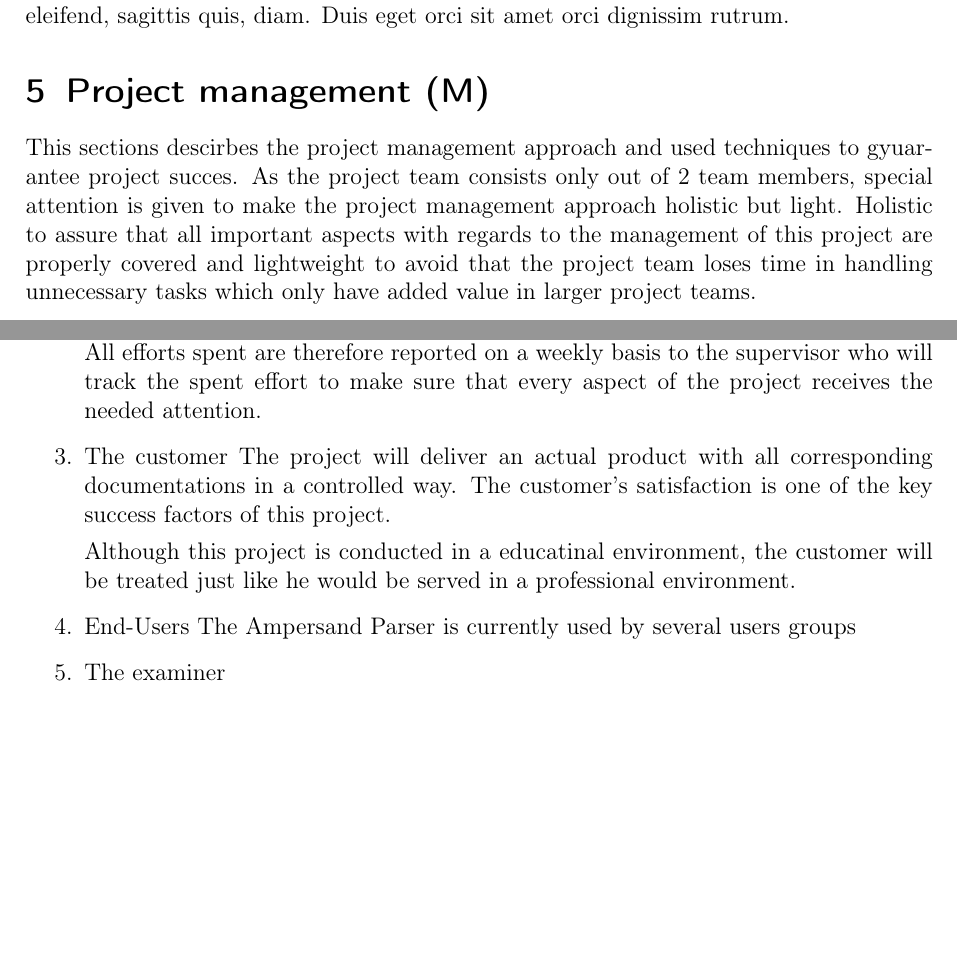
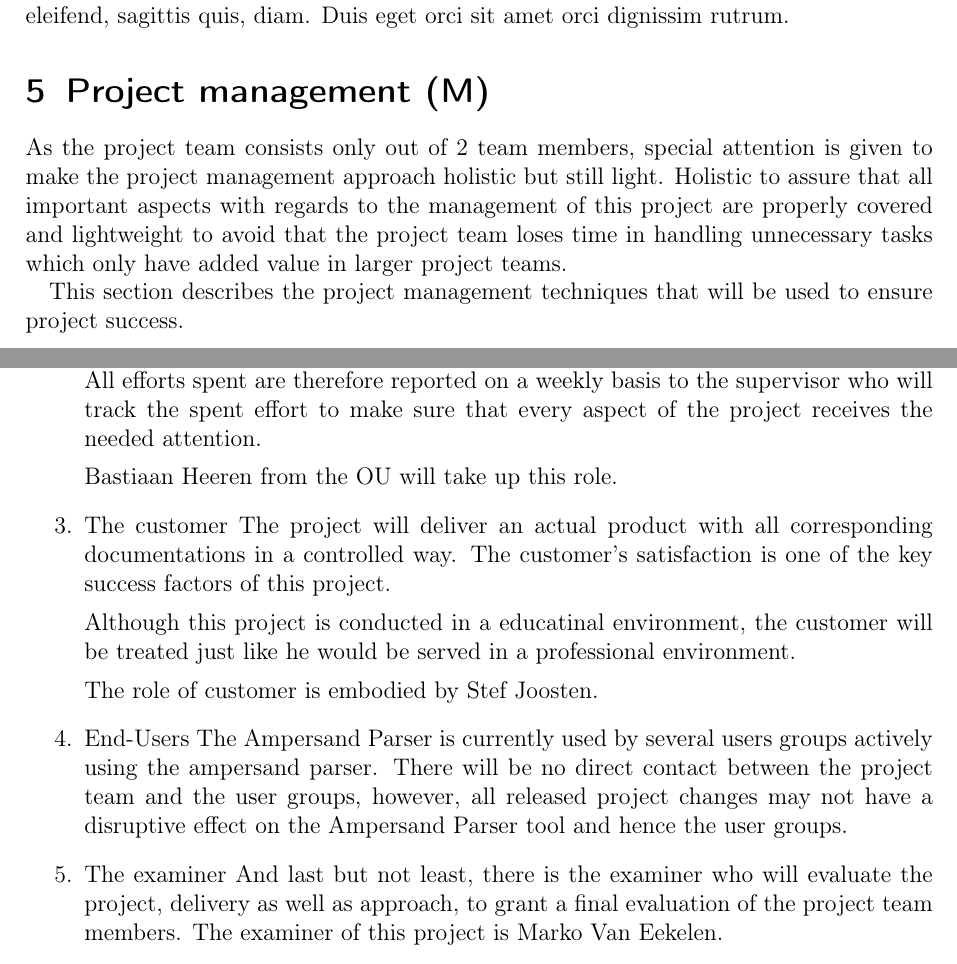
Before and after one commit to DanielSchiavini/ampersand-abi, a LaTeX document (Planning/Planning.tex, which reads Planning/Sections/Project-management.tex): two parts of pages 10 and 11 of 20, joined at a grey line, cut so that both start at the same text, the shorter picture padded with empty space. Compiled offline with pdfLaTeX.

Commit message:
Addition of roles and responsibilities

```diff
--- a/Planning/Sections/Project-management.tex
+++ b/Planning/Sections/Project-management.tex
@@ -1,9 +1,10 @@
 % !TEX root = ../Planning.tex
 \section{Project management (M)}
 \label{sec:project-management}
-This sections descirbes the project management approach and used techniques to gyuarantee project succes.
-As the project team consists only out of 2 team members, special attention is given to make the project management approach holistic but light.
+As the project team consists only out of 2 team members, special attention is given to make the project management approach holistic but still light.
 Holistic to assure that all important aspects with regards to the management of this project are properly covered and lightweight to avoid that the project team loses time in handling unnecessary tasks which only have added value in larger project teams.
+
+This section describes the project management techniques that will be used to ensure project success.
 \subsection{Project governance / roles \& responsibilities}
 We distinguish 5 different project parties in the project environment:
 \begin{enumerate}
@@ -23,15 +24,19 @@ We distinguish 5 different project parties in the project environment:
 	Should this situation occur, the supervisor will facilitate customer alignments to adjust the customer’s requirements.
 	All efforts spent are therefore reported on a weekly basis to the supervisor who will track the spent effort to make sure that every aspect of the project receives the needed attention.
 
+
+	Bastiaan Heeren from the OU will take up this role.
 	\item The customer
 	The project will deliver an actual product with all corresponding documentations in a controlled way.
 	The customer's satisfaction is one of the key success factors of this project.
 
 	Although this project is conducted in a educatinal environment, the customer will be treated just like he would be served in a professional environment.
+
+	The role of customer is embodied by Stef Joosten.
 	\item End-Users
-	The Ampersand Parser is currently used by several users groups
+	The Ampersand Parser is currently used by several users groups actively using the ampersand parser. There will be no direct contact between the project team and the user groups, however, all released project changes may not have a disruptive effect on the Ampersand Parser tool and hence the user groups.
 	\item The examiner
-
+	And last but not least, there is the examiner who will evaluate the project, delivery as well as approach, to grant a final evaluation of the project team members. The examiner of this project is Marko Van Eekelen.
 \end {enumerate}
 
 
```
Also changed, not shown: Planning/Planning.pdf.
